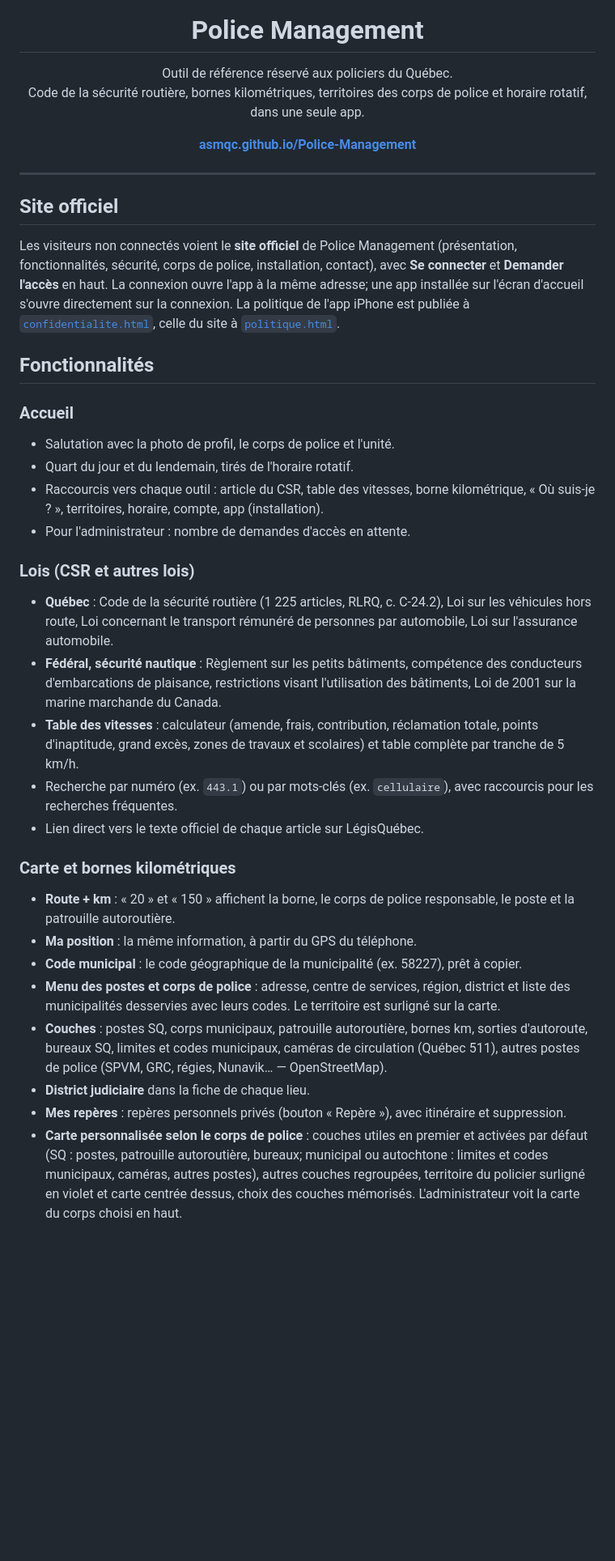
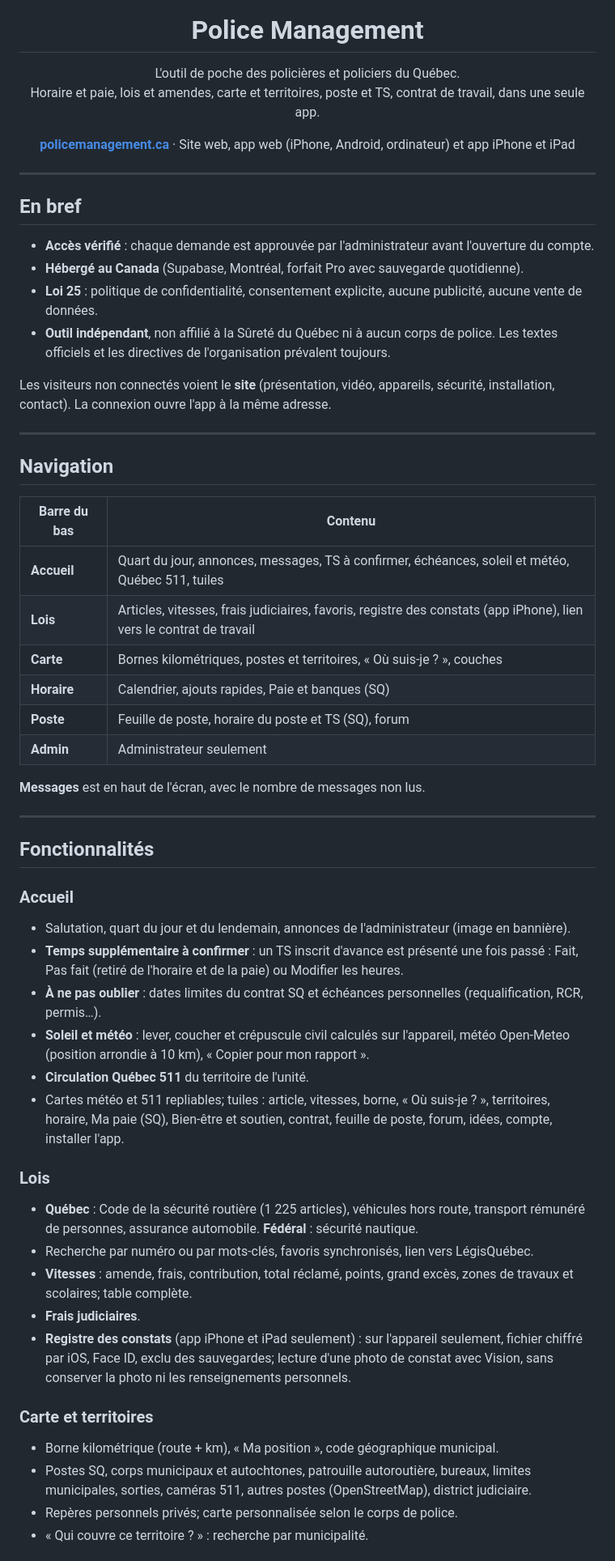
Before and after one commit to asmqc/Police-Management, a Markdown page: README.md, the part around one of its changes. Shown at 81% size. Rendered like a GitHub page; blank space fills up the shorter version.

```diff
--- a/README.md
+++ b/README.md
@@ -5,42 +5,62 @@
 <h1 align="center">Police Management</h1>
 
 <p align="center">
-  Outil de référence réservé aux policiers du Québec.<br>
-  Code de la sécurité routière, bornes kilométriques, territoires des corps de police et horaire rotatif, dans une seule app.
+  L'outil de poche des policières et policiers du Québec.<br>
+  Horaire et paie, lois et amendes, carte et territoires, poste et TS, contrat de travail, dans une seule app.
 </p>
 
 <p align="center">
-  <b><a href="https://asmqc.github.io/Police-Management/">asmqc.github.io/Police-Management</a></b>
+  <b><a href="https://policemanagement.ca">policemanagement.ca</a></b> · Site web, app web (iPhone, Android, ordinateur) et app iPhone et iPad
 </p>
 
 ---
 
-## Site officiel
+## En bref
 
-Les visiteurs non connectés voient le **site officiel** de Police Management (présentation, fonctionnalités, sécurité, corps de police, installation, contact), avec **Se connecter** et **Demander l'accès** en haut. La connexion ouvre l'app à la même adresse; une app installée sur l'écran d'accueil s'ouvre directement sur la connexion. La politique de l'app iPhone est publiée à [`confidentialite.html`](confidentialite.html), celle du site à [`politique.html`](politique.html).
+- **Accès vérifié** : chaque demande est approuvée par l'administrateur avant l'ouverture du compte.
+- **Hébergé au Canada** (Supabase, Montréal, forfait Pro avec sauvegarde quotidienne).
+- **Loi 25** : politique de confidentialité, consentement explicite, aucune publicité, aucune vente de données.
+- **Outil indépendant**, non affilié à la Sûreté du Québec ni à aucun corps de police. Les textes officiels et les directives de l'organisation prévalent toujours.
+
+Les visiteurs non connectés voient le **site** (présentation, vidéo, appareils, sécurité, installation, contact). La connexion ouvre l'app à la même adresse.
+
+---
+
+## Navigation
+
+| Barre du bas | Contenu |
+|---|---|
+| **Accueil** | Quart du jour, annonces, messages, TS à confirmer, échéances, soleil et météo, Québec 511, tuiles |
+| **Lois** | Articles, vitesses, frais judiciaires, favoris, registre des constats (app iPhone), lien vers le contrat de travail |
+| **Carte** | Bornes kilométriques, postes et territoires, « Où suis-je ? », couches |
+| **Horaire** | Calendrier, ajouts rapides, Paie et banques (SQ) |
+| **Poste** | Feuille de poste, horaire du poste et TS (SQ), forum |
+| **Admin** | Administrateur seulement |
+
+**Messages** est en haut de l'écran, avec le nombre de messages non lus.
+
+---
 
 ## Fonctionnalités
 
 ### Accueil
-- Salutation avec la photo de profil, le corps de police et l'unité.
-- Quart du jour et du lendemain, tirés de l'horaire rotatif.
-- Raccourcis vers chaque outil : article du CSR, table des vitesses, borne kilométrique, « Où suis-je ? », territoires, horaire, compte, app (installation).
-- Pour l'administrateur : nombre de demandes d'accès en attente.
+- Salutation, quart du jour et du lendemain, annonces de l'administrateur (image en bannière).
+- **Temps supplémentaire à confirmer** : un TS inscrit d'avance est présenté une fois passé : Fait, Pas fait (retiré de l'horaire et de la paie) ou Modifier les heures.
+- **À ne pas oublier** : dates limites du contrat SQ et échéances personnelles (requalification, RCR, permis…).
+- **Soleil et météo** : lever, coucher et crépuscule civil calculés sur l'appareil, météo Open-Meteo (position arrondie à 10 km), « Copier pour mon rapport ».
+- **Circulation Québec 511** du territoire de l'unité.
+- Cartes météo et 511 repliables; tuiles : article, vitesses, borne, « Où suis-je ? », territoires, horaire, Ma paie (SQ), Bien-être et soutien, contrat, feuille de poste, forum, idées, compte, installer l'app.
 
-### Lois (CSR et autres lois)
-- **Québec** : Code de la sécurité routière (1 225 articles, RLRQ, c. C-24.2), Loi sur les véhicules hors route, Loi concernant le transport rémunéré de personnes par automobile, Loi sur l'assurance automobile.
-- **Fédéral, sécurité nautique** : Règlement sur les petits bâtiments, compétence des conducteurs d'embarcations de plaisance, restrictions visant l'utilisation des bâtiments, Loi de 2001 sur la marine marchande du Canada.
-- **Table des vitesses** : calculateur (amende, frais, contribution, réclamation totale, points d'inaptitude, grand excès, zones de travaux et scolaires) et table complète par tranche de 5 km/h.
-- Recherche par numéro (ex. `443.1`) ou par mots-clés (ex. `cellulaire`), avec raccourcis pour les recherches fréquentes.
-- Lien direct vers le texte officiel de chaque article sur LégisQuébec.
+### Lois
+- **Québec** : Code de la sécurité routière (1 225 articles), véhicules hors route, transport rémunéré de personnes, assurance automobile. **Fédéral** : sécurité nautique.
+- Recherche par numéro ou par mots-clés, favoris synchronisés, lien vers LégisQuébec.
+- **Vitesses** : amende, frais, contribution, total réclamé, points, grand excès, zones de travaux et scolaires; table complète.
+- **Frais judiciaires**.
+- **Registre des constats** (app iPhone et iPad seulement) : sur l'appareil seulement, fichier chiffré par iOS, Face ID, exclu des sauvegardes; lecture d'une photo de constat avec Vision, sans conserver la photo ni les renseignements personnels.
 
-### Carte et bornes kilométriques
-- **Route + km** : « 20 » et « 150 » affichent la borne, le corps de police responsable, le poste et la patrouille autoroutière.
-- **Ma position** : la même information, à partir du GPS du téléphone.
-- **Code municipal** : le code géographique de la municipalité (ex. 58227), prêt à copier.
-- **Menu des postes et corps de police** : adresse, centre de services, région, district et liste des municipalités desservies avec leurs codes. Le territoire est surligné sur la carte.
-- **Couches** : postes SQ, corps municipaux, patrouille autoroutière, bornes km, sorties d'autoroute, bureaux SQ, limites et codes municipaux, caméras de circulation (Québec 511), autres postes de police (SPVM, GRC, régies, Nunavik… — OpenStreetMap).
-- **District judiciaire** dans la fiche de chaque lieu.
-- **Mes repères** : repères personnels privés (bouton « Repère »), avec itinéraire et suppression.
-- **Carte personnalisée selon le corps de police** : couches utiles en premier et activées par défaut (SQ : postes, patrouille autoroutière, bureaux; municipal ou autochtone : limites et codes municipaux, caméras, autres postes), autres couches regroupées, territoire du policier surligné en violet et carte centrée dessus, choix des couches mémorisés. L'administrateur voit la carte du corps choisi en haut.
+### Carte et territoires
+- Borne kilométrique (route + km), « Ma position », code géographique municipal.
+- Postes SQ, corps municipaux et autochtones, patrouille autoroutière, bureaux, limites municipales, sorties, caméras 511, autres postes (OpenStreetMap), district judiciaire.
+- Repères personnels privés; carte personnalisée selon le corps de police.
+- « Qui couvre ce territoire ? » : recherche par municipalité.
 
```
Also changed, not shown: other parts of README.md (+64 -96 lines).
